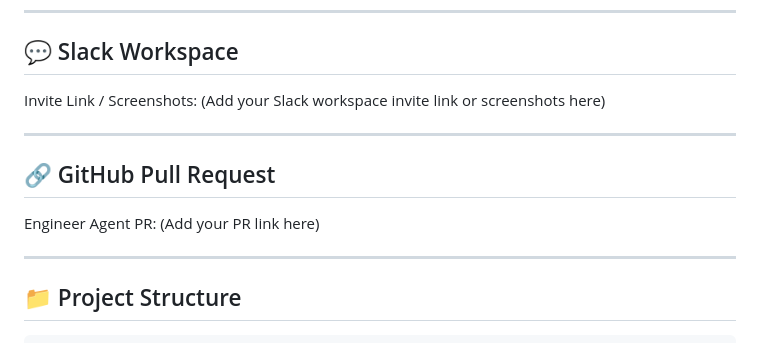
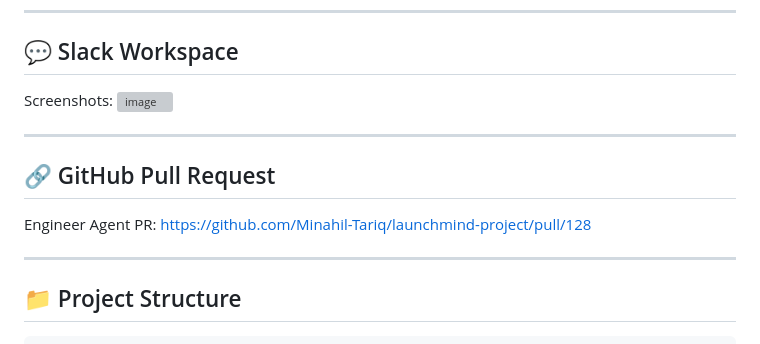
Before and after one commit to Minahil-Tariq/launchmind-project, a Markdown page: README.md, the part around the change. Drawn GitHub-style; grey boxes are pictures that could not be loaded.

Commit message:
Update README with screenshots and PR link
Added screenshots and PR link to README.

```diff
--- a/README.md
+++ b/README.md
@@ -106,15 +106,16 @@ This project integrates with real-world platforms:
 
 ## 💬 Slack Workspace
 
-Invite Link / Screenshots:
-(Add your Slack workspace invite link or screenshots here)
+Screenshots:
+<img width="959" height="537" alt="image" src="https://github.com/user-attachments/assets/e75708b6-ea72-4980-9bc6-ead76bd4d2a2" />
+
 
 ---
 
 ## 🔗 GitHub Pull Request
 
 Engineer Agent PR:
-(Add your PR link here)
+https://github.com/Minahil-Tariq/launchmind-project/pull/128
 
 ---
 
```
